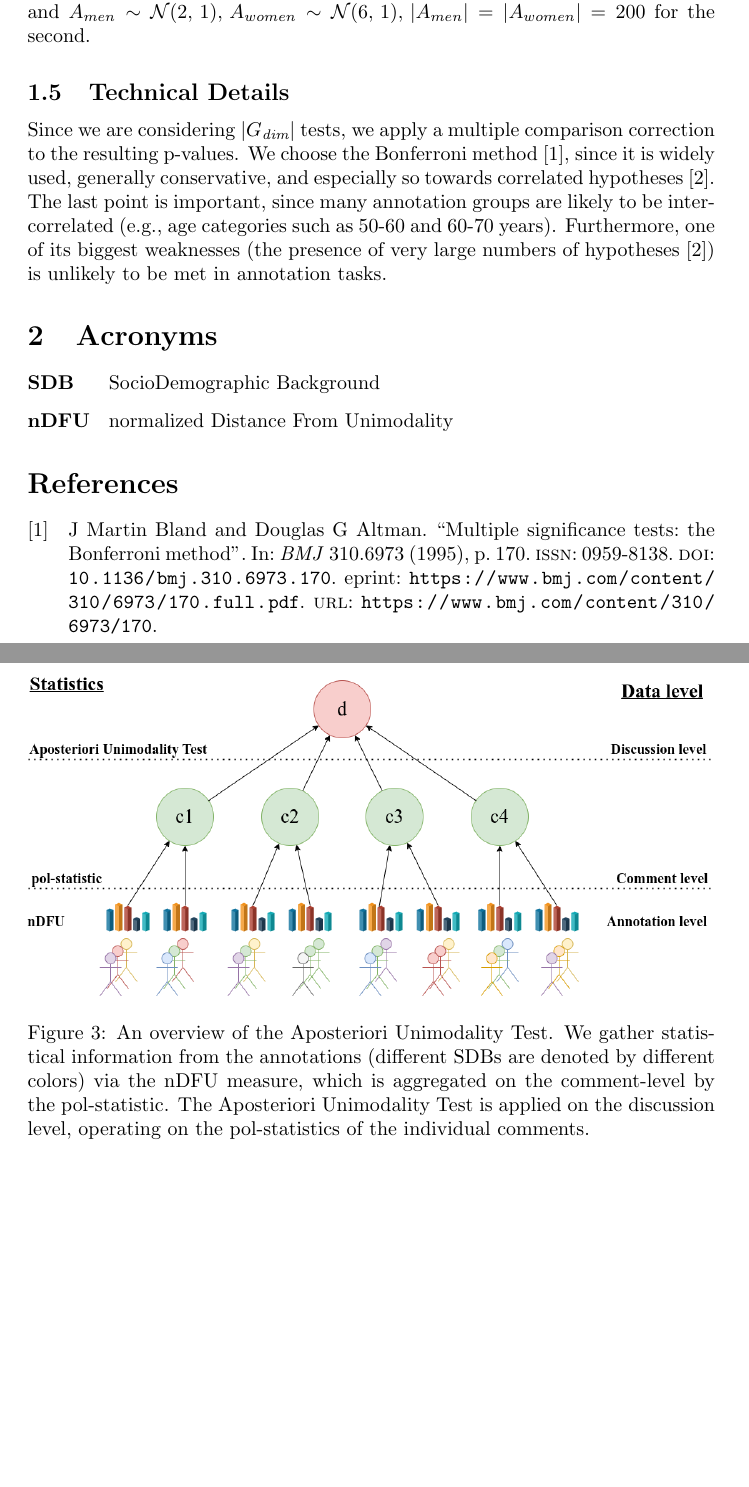
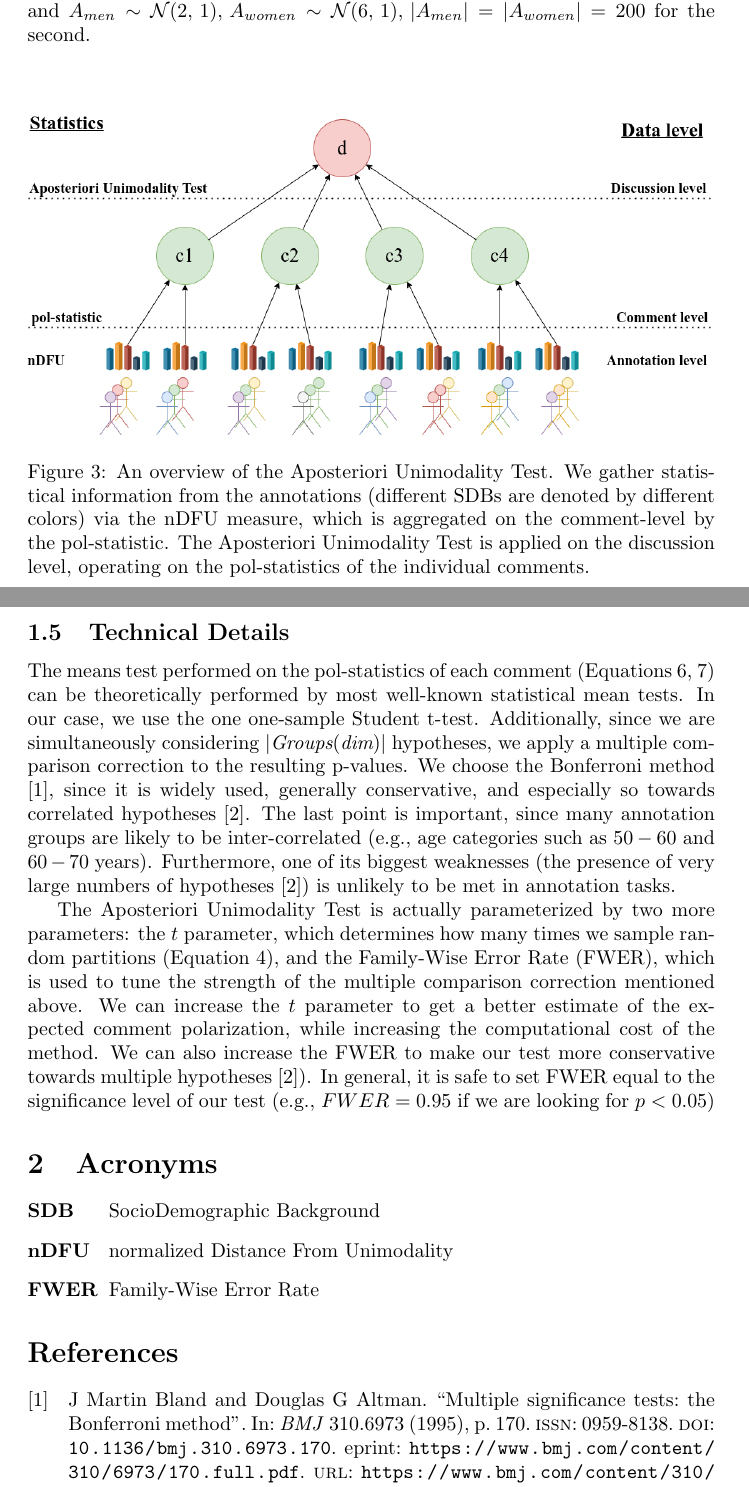
Before and after one commit to dimits-ts/aposteriori-unimodality, a LaTeX document (manuscript/main.tex): two parts of pages 4 and 5 of 5, joined at a grey line, cut so that both start at the same text, the shorter picture padded with empty space. Compiled offline with pdfLaTeX.

Commit message:
add technical details

```diff
--- a/manuscript/main.tex
+++ b/manuscript/main.tex
@@ -112,7 +115,7 @@ By obtaining the pol statistics for all comments in a discussion $d$ we can appl
 
 We refer to this test as the \textit{``Aposteriori Unimodality Test''}, where a small p-value suggests that we can not rule out that annotators of the $\sdbgroup$ group make a significant contribution to the overall annotator polarization. The scope of the test and its relationship with the previously presented statistics are demonstrated in Figure~\ref{fig::overview}.
 
-\begin{figure}[t]
+\begin{figure}
 	\includegraphics[width=\linewidth]{overview.png}
 	\caption{An overview of the Aposteriori Unimodality Test. We gather statistical information from the annotations (different \acp{SDB} are denoted by different colors) via the \ac{nDFU} measure, which is aggregated on the comment-level by the pol-statistic. The Aposteriori Unimodality Test is applied on the discussion level, operating on the pol-statistics of the individual comments.}
 	\label{fig::overview}
@@ -122,7 +125,9 @@ We refer to this test as the \textit{``Aposteriori Unimodality Test''}, where a
 \subsection{Technical Details}
 \label{ssec:methodology:details}
 
-Since we are considering $\lvert G_{\sdbdim} \rvert$ tests, we apply a multiple comparison correction to the resulting p-values. We choose the Bonferroni method \parencite{Bland170}, since it is widely used, generally conservative, and especially so towards correlated hypotheses \parencite{ChenFengYi2017}. The last point is important, since many annotation groups are likely to be inter-correlated (e.g., age categories such as 50-60 and 60-70 years). Furthermore, one of its biggest weaknesses (the presence of very large numbers of hypotheses \parencite{ChenFengYi2017}) is unlikely to be met in annotation tasks.
+The means test performed on the pol-statistics of each comment (Equations~\ref{eq:null_h},~\ref{eq:alt_h}) can be theoretically performed by most well-known statistical mean tests. In our case, we use the one one-sample Student t-test. Additionally, since we are simultaneously considering $\lvert \Sdbgroup(\sdbdim) \rvert$ hypotheses, we apply a multiple comparison correction to the resulting p-values. We choose the Bonferroni method \parencite{Bland170}, since it is widely used, generally conservative, and especially so towards correlated hypotheses \parencite{ChenFengYi2017}. The last point is important, since many annotation groups are likely to be inter-correlated (e.g., age categories such as $50-60$ and $60-70$ years). Furthermore, one of its biggest weaknesses (the presence of very large numbers of hypotheses \parencite{ChenFengYi2017}) is unlikely to be met in annotation tasks.
+
+The Aposteriori Unimodality Test is actually parameterized by two more parameters: the $t$ parameter, which determines how many times we sample random partitions (Equation~\ref{eq:pol_expected}), and the \ac{FWER}, which is used to tune the strength of the multiple comparison correction mentioned above. We can increase the $t$ parameter to get a better estimate of the expected comment polarization, while increasing the computational cost of the method. We can also increase the \ac{FWER} to make our test more conservative towards multiple hypotheses \parencite{ChenFengYi2017}). In general, it is safe to set \ac{FWER} equal to the significance level of our test (e.g., $FWER = 0.95$ if we are looking for $p < 0.05$)
 
 
 \section{Acronyms}
@@ -130,6 +135,7 @@ Since we are considering $\lvert G_{\sdbdim} \rvert$ tests, we apply a multiple
 \begin{acronym}[WWW]
     \acro{SDB}{SocioDemographic Background}
     \acro{nDFU}{normalized Distance From Unimodality}
+	\acro{FWER}{Family-Wise Error Rate}
 \end{acronym}
 
 \printbibliography
```
Also changed, not shown: manuscript/main.pdf, manuscript/main.tex (7 more changed lines).
